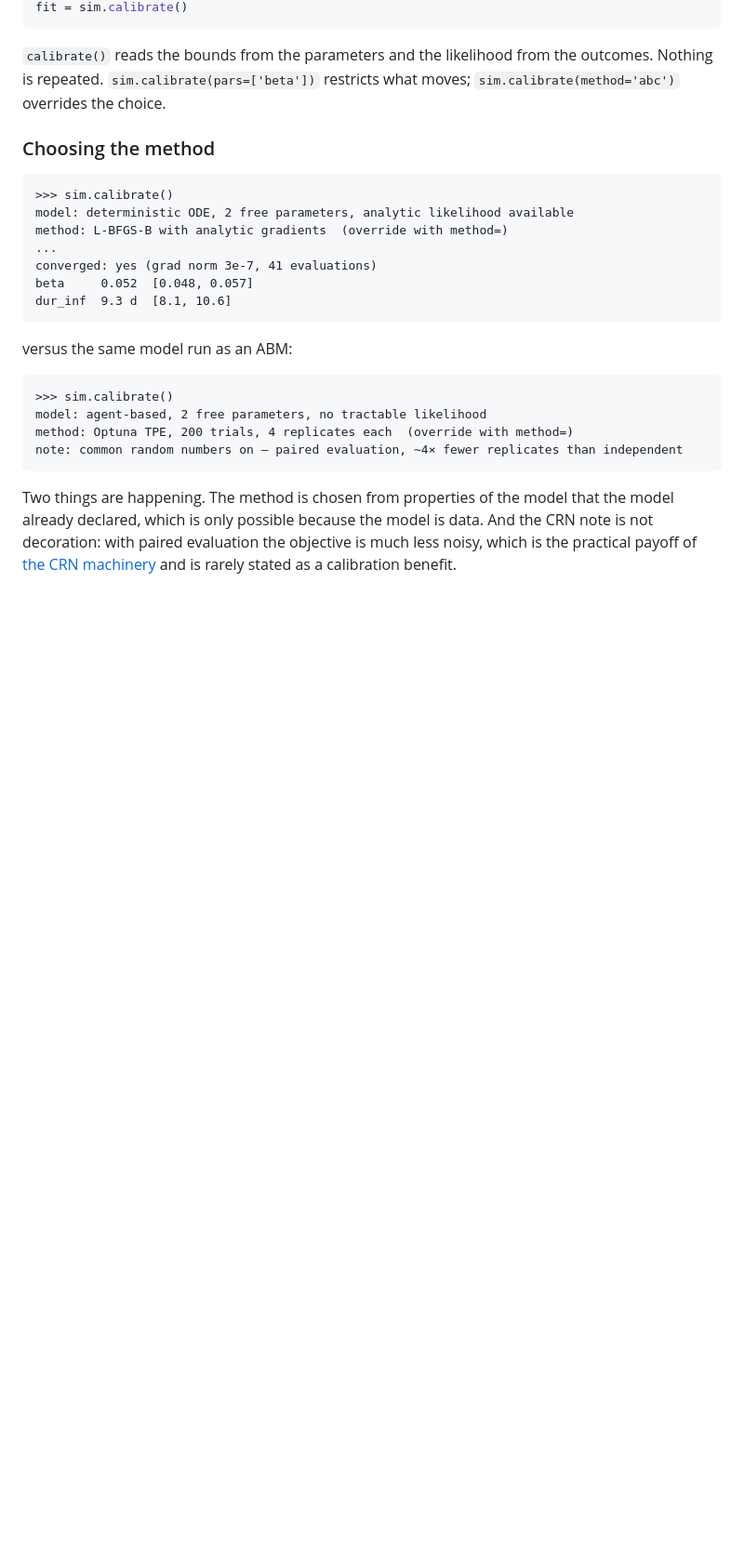
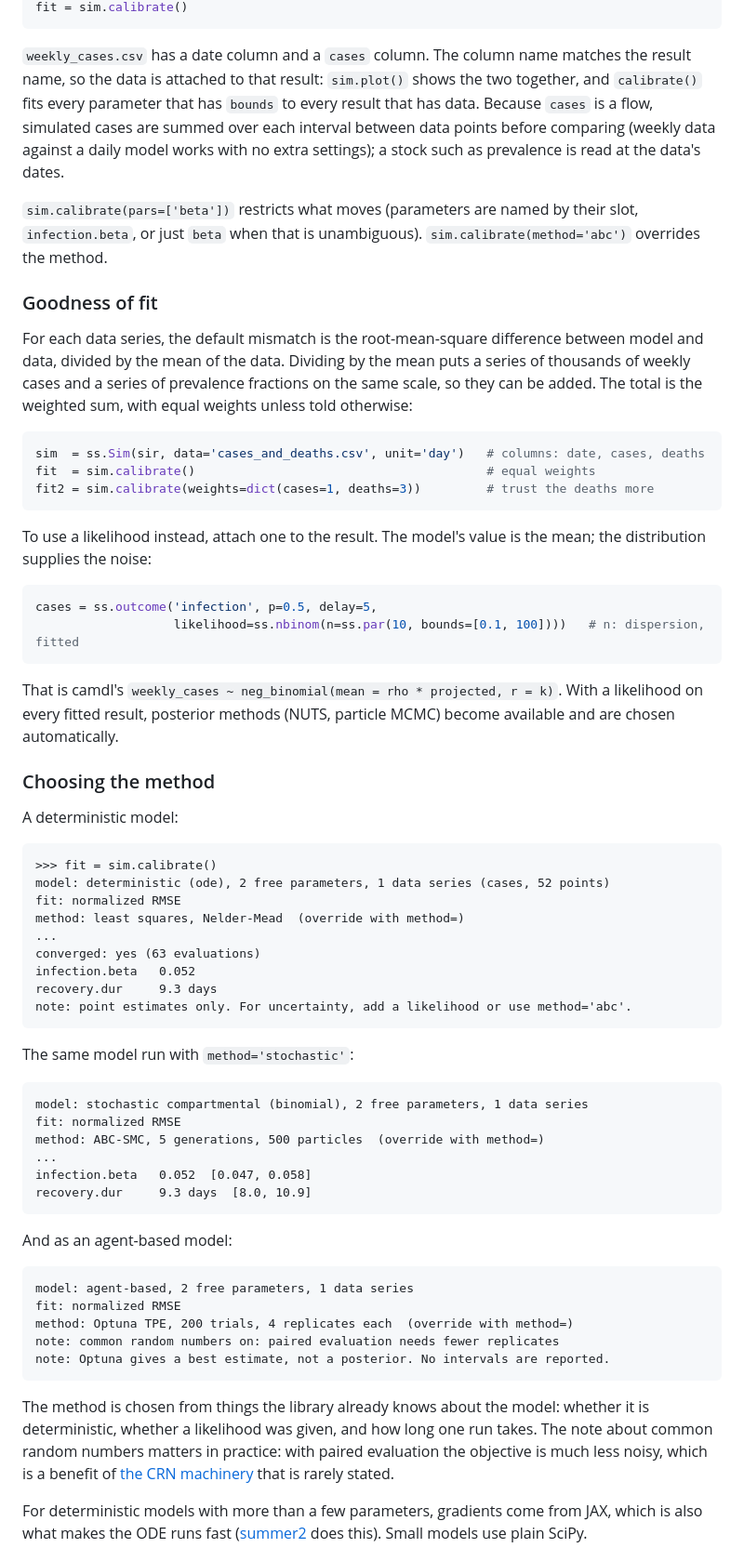
Before and after one commit to starsimhub/lingua_franca_design, a Markdown page: best-practices/calibration.md, the part around one of its changes. Shown at 93% size. Rendered like a GitHub page; blank space fills up the shorter version.

Commit message:
review calibration

````diff
--- a/best-practices/calibration.md
+++ b/best-practices/calibration.md
@@ -66,27 +106,67 @@ sim.observe(cases = ss.Outcome(sir.infection, p=0.5, delay=ss.days(5),
 fit = sim.calibrate()
 ```
 
-`calibrate()` reads the bounds from the parameters and the likelihood from the outcomes. Nothing is repeated. `sim.calibrate(pars=['beta'])` restricts what moves; `sim.calibrate(method='abc')` overrides the choice.
+`weekly_cases.csv` has a date column and a `cases` column. The column name matches the result name, so the data is attached to that result: `sim.plot()` shows the two together, and `calibrate()` fits every parameter that has `bounds` to every result that has data. Because `cases` is a flow, simulated cases are summed over each interval between data points before comparing (weekly data against a daily model works with no extra settings); a stock such as prevalence is read at the data's dates.
+
+`sim.calibrate(pars=['beta'])` restricts what moves (parameters are named by their slot, `infection.beta`, or just `beta` when that is unambiguous). `sim.calibrate(method='abc')` overrides the method.
+
+### Goodness of fit
+
+For each data series, the default mismatch is the root-mean-square difference between model and data, divided by the mean of the data. Dividing by the mean puts a series of thousands of weekly cases and a series of prevalence fractions on the same scale, so they can be added. The total is the weighted sum, with equal weights unless told otherwise:
+
+```python
+sim  = ss.Sim(sir, data='cases_and_deaths.csv', unit='day')   # columns: date, cases, deaths
+fit  = sim.calibrate()                                        # equal weights
+fit2 = sim.calibrate(weights=dict(cases=1, deaths=3))         # trust the deaths more
+```
+
+To use a likelihood instead, attach one to the result. The model's value is the mean; the distribution supplies the noise:
+
+```python
+cases = ss.outcome('infection', p=0.5, delay=5,
+                   likelihood=ss.nbinom(n=ss.par(10, bounds=[0.1, 100])))   # n: dispersion, fitted
+```
+
+That is camdl's `weekly_cases ~ neg_binomial(mean = rho * projected, r = k)`. With a likelihood on every fitted result, posterior methods (NUTS, particle MCMC) become available and are chosen automatically.
 
 ### Choosing the method
 
+A deterministic model:
+
 ```text
->>> sim.calibrate()
-model: deterministic ODE, 2 free parameters, analytic likelihood available
-method: L-BFGS-B with analytic gradients  (override with method=)
+>>> fit = sim.calibrate()
+model: deterministic (ode), 2 free parameters, 1 data series (cases, 52 points)
+fit: normalized RMSE
+method: least squares, Nelder-Mead  (override with method=)
 ...
-converged: yes (grad norm 3e-7, 41 evaluations)
-beta     0.052  [0.048, 0.057]
-dur_inf  9.3 d  [8.1, 10.6]
+converged: yes (63 evaluations)
+infection.beta   0.052
+recovery.dur     9.3 days
+note: point estimates only. For uncertainty, add a likelihood or use method='abc'.
 ```
 
-versus the same model run as an ABM:
+The same model run with `method='stochastic'`:
 
 ```text
->>> sim.calibrate()
-model: agent-based, 2 free parameters, no tractable likelihood
-method: Optuna TPE, 200 trials, 4 replicates each  (override with method=)
-note: common random numbers on — paired evaluation, ~4× fewer replicates than independent
+model: stochastic compartmental (binomial), 2 free parameters, 1 data series
+fit: normalized RMSE
+method: ABC-SMC, 5 generations, 500 particles  (override with method=)
+...
+infection.beta   0.052  [0.047, 0.058]
+recovery.dur     9.3 days  [8.0, 10.9]
 ```
 
-Two things are happening. The method is chosen from properties of the model that the model already declared, which is only possible because the model is data. And the CRN note is not decoration: with paired evaluation the objective is much less noisy, which is the practical payoff of [the CRN machinery](stochasticity-and-reproducibility.md) and is rarely stated as a calibration benefit.
+And as an agent-based model:
+
+```text
+model: agent-based, 2 free parameters, 1 data series
+fit: normalized RMSE
+method: Optuna TPE, 200 trials, 4 replicates each  (override with method=)
+note: common random numbers on: paired evaluation needs fewer replicates
+note: Optuna gives a best estimate, not a posterior. No intervals are reported.
+```
+
+The method is chosen from things the library already knows about the model: whether it is deterministic, whether a likelihood was given, and how long one run takes. The note about common random numbers matters in practice: with paired evaluation the objective is much less noisy, which is a benefit of [the CRN machinery](stochasticity-and-reproducibility.md) that is rarely stated.
+
+For deterministic models with more than a few parameters, gradients come from JAX, which is also what makes the ODE runs fast ([summer2](../approaches/summer2.md) does this). Small models use plain SciPy.
+
````
Also changed, not shown: other parts of best-practices/calibration.md (+124 -59 lines).
